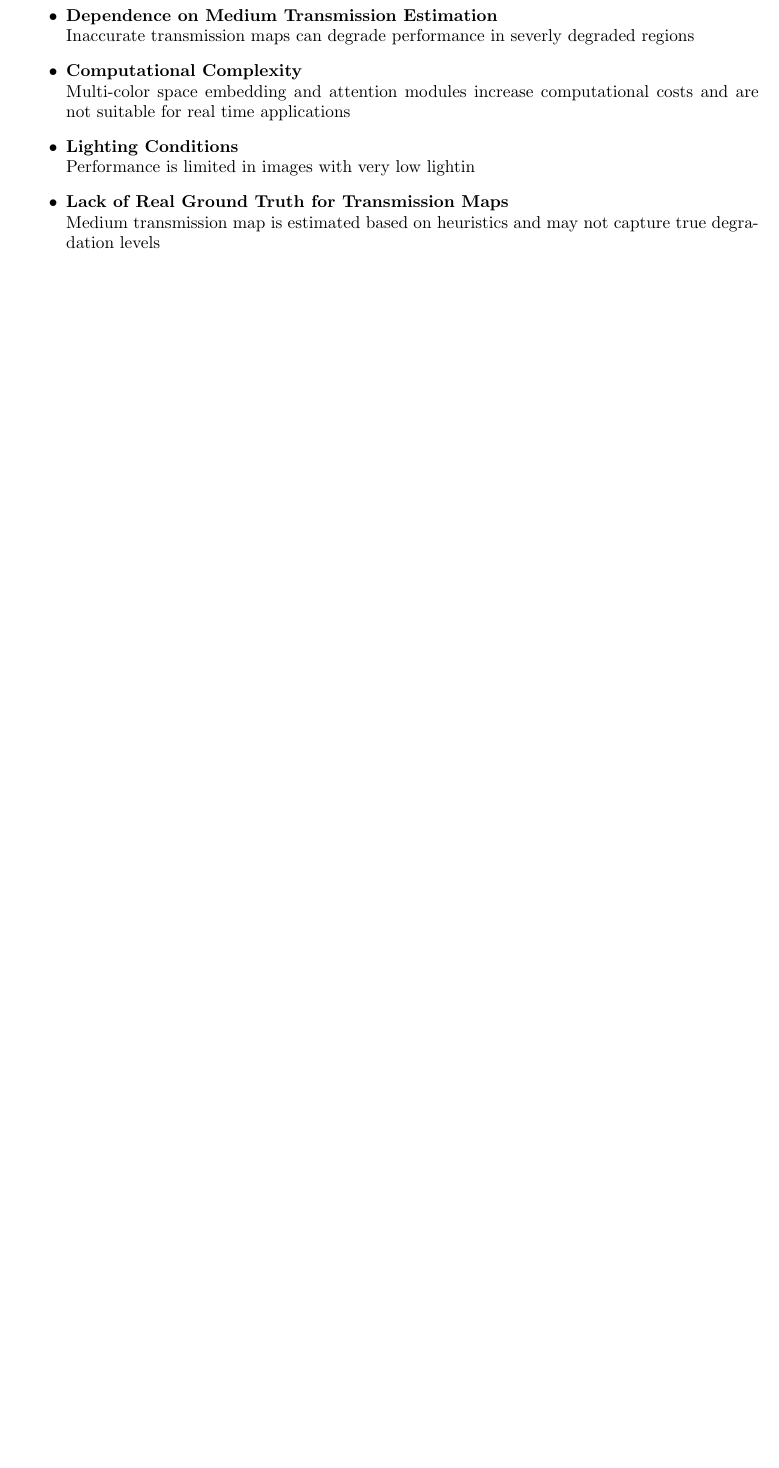
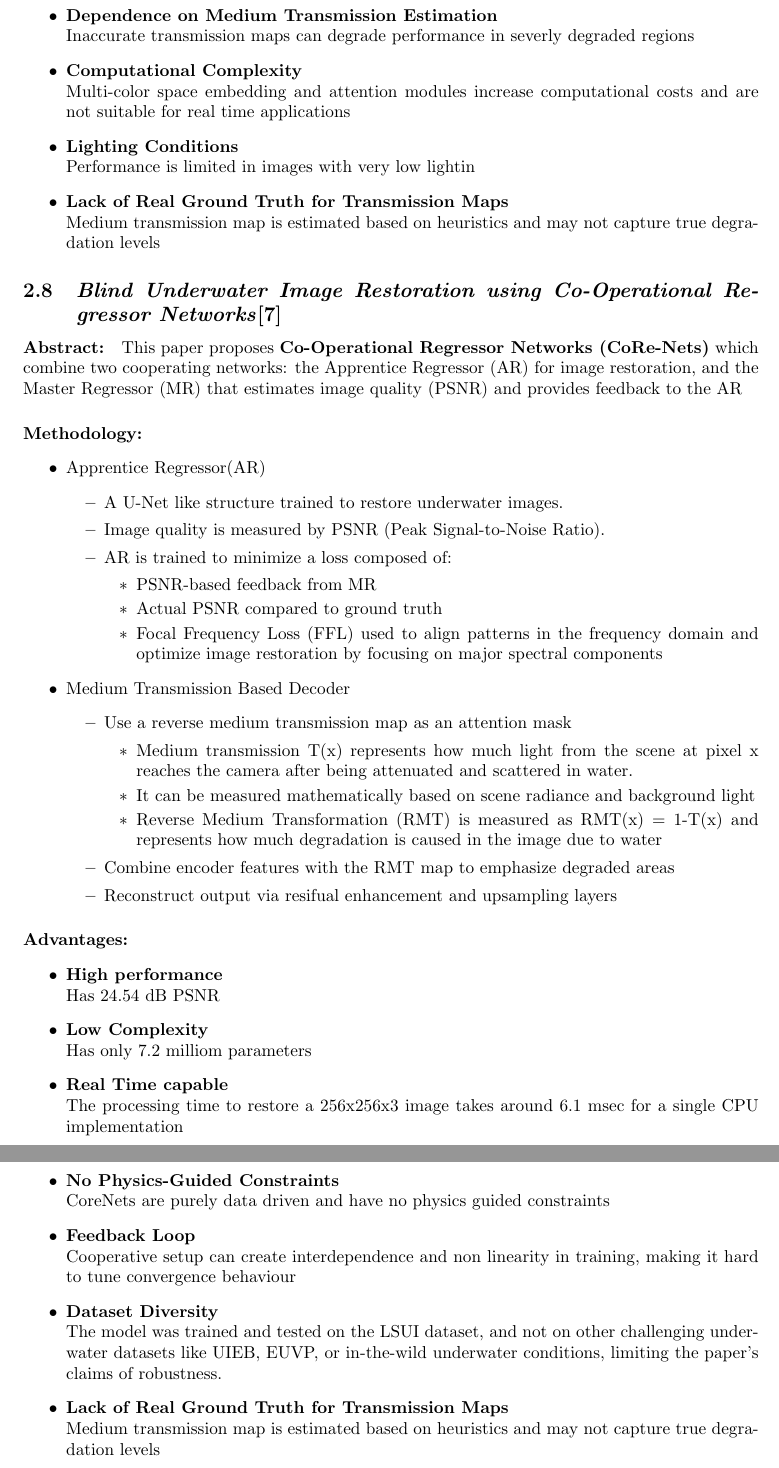
Before and after one commit to math-lover31415/Final-Year-Project, a LaTeX document (Docs/Latex/Literature Review Document/main.tex, which reads Docs/Latex/Literature Review Document/chapters/Blind_Underwater_Image_Restoration_using_Co-Operational_Regressor_Networks.tex): part of page 7 of 9 before the commit and two parts of pages 7 and 8 of 10 after it, the two joined at a grey line, cut so that both start at the same text, the shorter picture padded with empty space. Compiled offline with pdfLaTeX.

Commit message:
Add paper
Blind Underwater Image Restoration using Co-Operational Regressor Networks

```diff
--- /dev/null
+++ b/Docs/Latex/Literature Review Document/chapters/Blind_Underwater_Image_Restoration_using_Co-Operational_Regressor_Networks.tex
@@ -0,0 +1,60 @@
+\subsection{\textit{Blind Underwater Image Restoration using Co-Operational Regressor Networks}\cite{Devecioglu_2024}}
+
+\paragraph{Abstract:}
+This paper proposes \textbf{Co-Operational Regressor Networks (CoRe-Nets)} which combine two cooperating networks: the Apprentice Regressor (AR) for image restoration, and the Master Regressor (MR) that estimates image quality (PSNR) and provides feedback to the AR
+
+\paragraph{Methodology:}
+\begin{itemize}
+    \item Apprentice Regressor(AR)
+          \begin{itemize}
+              \item A U-Net like structure trained to restore underwater images.
+              \item Image quality is measured by PSNR (Peak Signal-to-Noise Ratio).
+              \item AR is trained to minimize a loss composed of:
+                    \begin{itemize}
+                        \item PSNR-based feedback from MR
+                        \item Actual PSNR compared to ground truth
+                        \item Focal Frequency Loss (FFL) used to align patterns in the frequency domain and optimize image restoration by focusing on major spectral components
+                    \end{itemize}
+          \end{itemize}
+
+    \item Medium Transmission Based Decoder
+          \begin{itemize}
+              \item Use a reverse medium transmission map as an attention mask
+                    \begin{itemize}
+                        \item Medium transmission T(x) represents how much light from the scene at pixel x reaches the camera after being attenuated and scattered in water.
+                        \item It can be measured mathematically based on scene radiance and background light
+                        \item Reverse Medium Transformation (RMT) is measured as RMT(x) = 1-T(x) and represents how much degradation is caused in the image due to water
+                    \end{itemize}
+              \item Combine encoder features with the RMT map to emphasize degraded areas
+              \item Reconstruct output via resifual enhancement and upsampling layers
+          \end{itemize}
+\end{itemize}
+
+\paragraph{Advantages:}
+\begin{itemize}
+    \item \textbf{High performance} \\
+          Has 24.54 dB PSNR
+
+    \item \textbf{Low Complexity} \\
+          Has only 7.2 milliom parameters
+
+    \item \textbf{Real Time capable} \\
+           The processing time to restore a 256x256x3 image takes around 6.1 msec for a single CPU implementation
+
+\end{itemize}
+
+\paragraph{Disadvantages}
+
+\begin{itemize}
+    \item \textbf{No Physics-Guided Constraints} \\
+          CoreNets are purely data driven and have no physics guided constraints
+
+    \item \textbf{Feedback Loop} \\
+          Cooperative setup can create interdependence and non linearity in training, making it hard to tune convergence behaviour
+
+    \item \textbf{Dataset Diversity} \\
+          The model was trained and tested on the LSUI dataset, and not on other challenging underwater datasets like UIEB, EUVP, or in-the-wild underwater conditions, limiting the paper's claims of robustness.
+
+    \item \textbf{Lack of Real Ground Truth for Transmission Maps} \\
+          Medium transmission map is estimated based on heuristics and may not capture true degradation levels
+\end{itemize}
```
Also changed, not shown: Docs/Latex/Literature Review Document/main.tex (+1 -0 lines).
